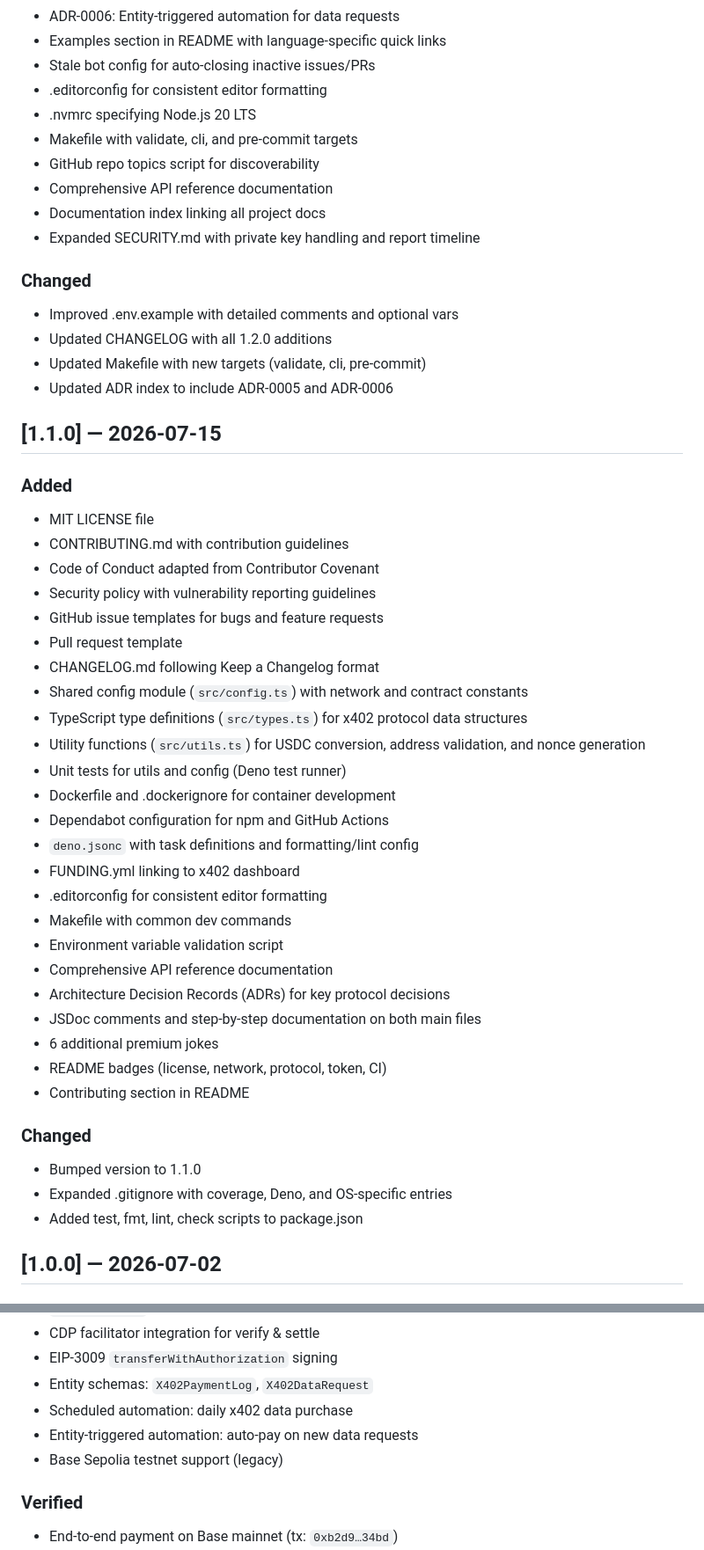
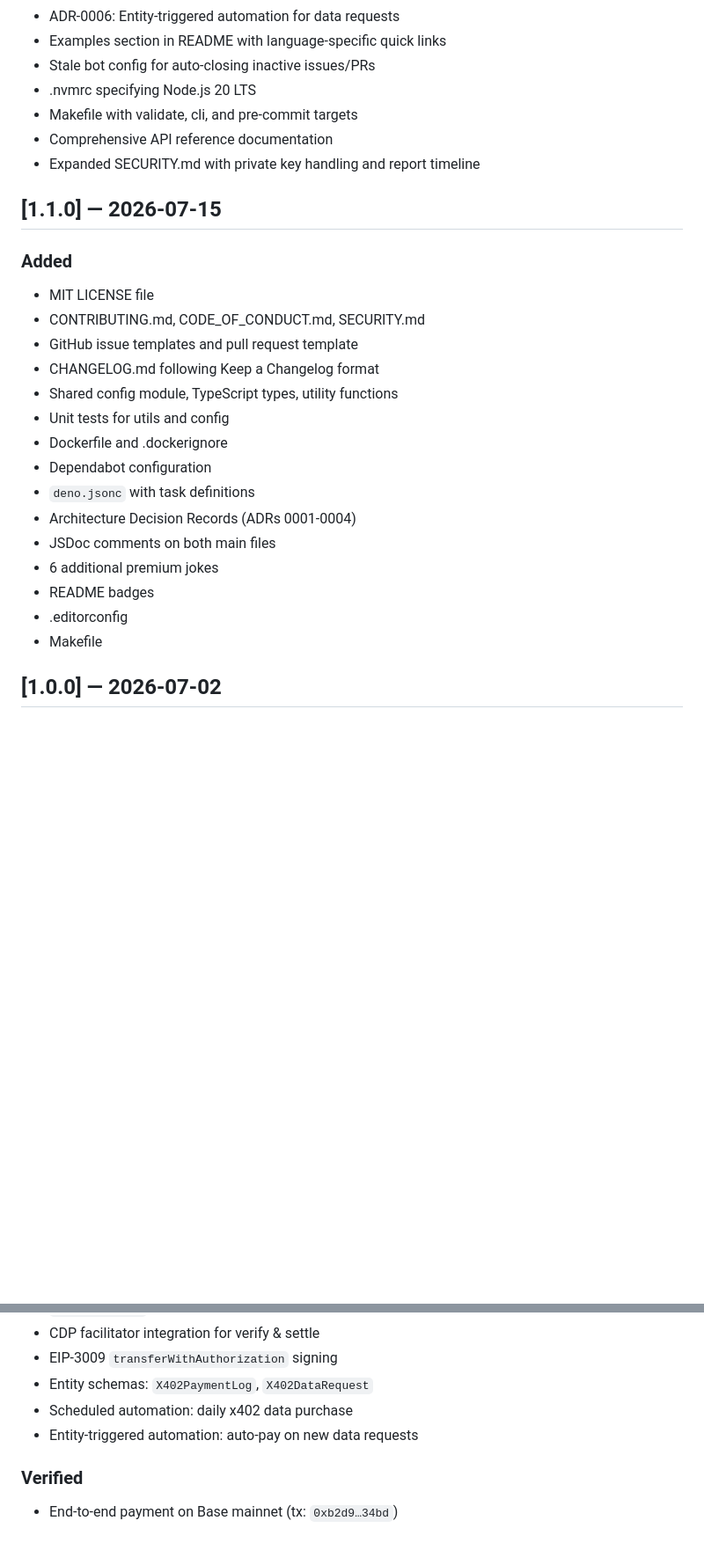
Before and after one commit to yummok/x402-agent, a Markdown page: CHANGELOG.md, 2 parts joined by grey strips. Shown at 88% size. GitHub-like rendering; blank space fills up the shorter version.

```diff
--- a/CHANGELOG.md
+++ b/CHANGELOG.md
@@ -26,52 +55,29 @@ and this project adheres to [Semantic Versioning](https://semver.org/spec/v2.0.0
 - ADR-0006: Entity-triggered automation for data requests
 - Examples section in README with language-specific quick links
 - Stale bot config for auto-closing inactive issues/PRs
-- .editorconfig for consistent editor formatting
 - .nvmrc specifying Node.js 20 LTS
 - Makefile with validate, cli, and pre-commit targets
-- GitHub repo topics script for discoverability
 - Comprehensive API reference documentation
-- Documentation index linking all project docs
 - Expanded SECURITY.md with private key handling and report timeline
-
-### Changed
-- Improved .env.example with detailed comments and optional vars
-- Updated CHANGELOG with all 1.2.0 additions
-- Updated Makefile with new targets (validate, cli, pre-commit)
-- Updated ADR index to include ADR-0005 and ADR-0006
 
 ## [1.1.0] — 2026-07-15
 
 ### Added
 - MIT LICENSE file
-- CONTRIBUTING.md with contribution guidelines
-- Code of Conduct adapted from Contributor Covenant
-- Security policy with vulnerability reporting guidelines
-- GitHub issue templates for bugs and feature requests
-- Pull request template
+- CONTRIBUTING.md, CODE_OF_CONDUCT.md, SECURITY.md
+- GitHub issue templates and pull request template
 - CHANGELOG.md following Keep a Changelog format
-- Shared config module (`src/config.ts`) with network and contract constants
-- TypeScript type definitions (`src/types.ts`) for x402 protocol data structures
-- Utility functions (`src/utils.ts`) for USDC conversion, address validation, and nonce generation
-- Unit tests for utils and config (Deno test runner)
-- Dockerfile and .dockerignore for container development
-- Dependabot configuration for npm and GitHub Actions
-- `deno.jsonc` with task definitions and formatting/lint config
-- FUNDING.yml linking to x402 dashboard
-- .editorconfig for consistent editor formatting
-- Makefile with common dev commands
-- Environment variable validation script
-- Comprehensive API reference documentation
-- Architecture Decision Records (ADRs) for key protocol decisions
-- JSDoc comments and step-by-step documentation on both main files
+- Shared config module, TypeScript types, utility functions
+- Unit tests for utils and config
+- Dockerfile and .dockerignore
+- Dependabot configuration
+- `deno.jsonc` with task definitions
+- Architecture Decision Records (ADRs 0001-0004)
+- JSDoc comments on both main files
 - 6 additional premium jokes
-- README badges (license, network, protocol, token, CI)
-- Contributing section in README
-
-### Changed
-- Bumped version to 1.1.0
-- Expanded .gitignore with coverage, Deno, and OS-specific entries
-- Added test, fmt, lint, check scripts to package.json
+- README badges
+- .editorconfig
+- Makefile
 
 ## [1.0.0] — 2026-07-02
 
@@ -85,7 +91,6 @@ and this project adheres to [Semantic Versioning](https://semver.org/spec/v2.0.0
 - Entity schemas: `X402PaymentLog`, `X402DataRequest`
 - Scheduled automation: daily x402 data purchase
 - Entity-triggered automation: auto-pay on new data requests
-- Base Sepolia testnet support (legacy)
 
 ### Verified
 - End-to-end payment on Base mainnet (tx: `0xb2d9…34bd`)
```
Also changed, not shown: other parts of CHANGELOG.md (+30 -1 lines).
